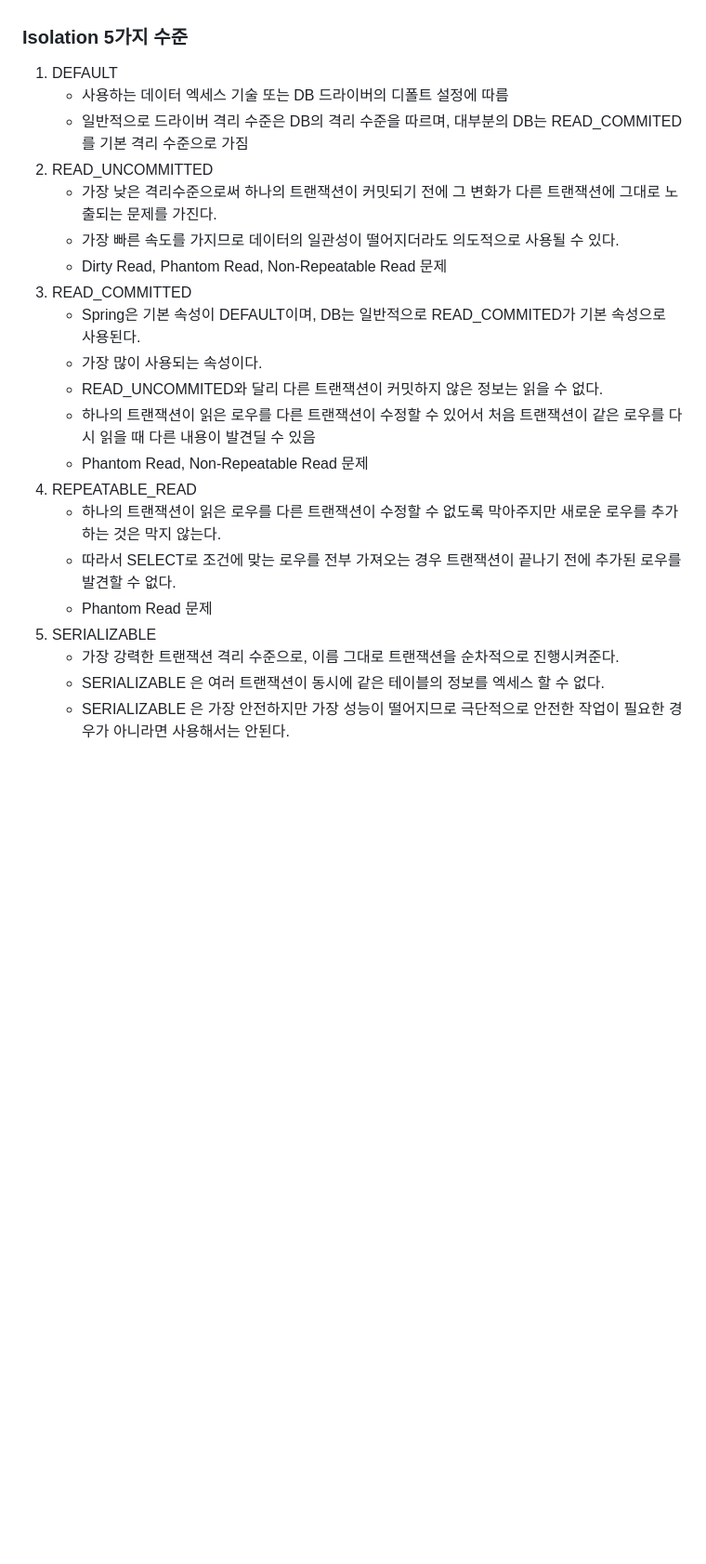
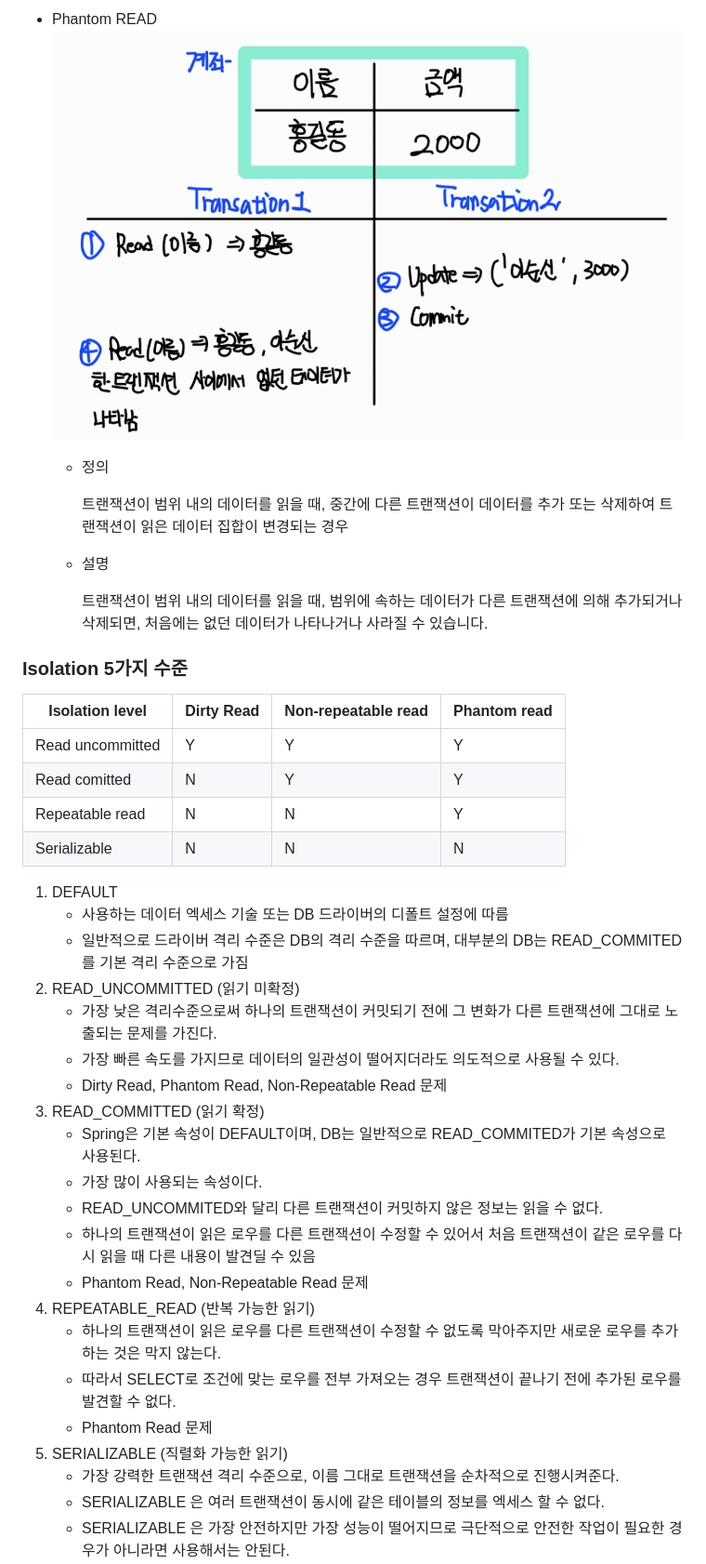
Before and after one commit to duckbill413/spring_runner, a Markdown page: learner/day7.md, the part around the change printed below. Shown: that part at 93% size. GitHub-like rendering; pictures changed too: learner/assets/phantom.jpg (added); blank space fills up the shorter version.

```diff
--- a/learner/day7.md
+++ b/learner/day7.md
@@ -7,23 +90,41 @@
+- Phantom READ
+  ![phantom.jpg](assets%2Fphantom.jpg)
+
+    - 정의
+
+      트랜잭션이 범위 내의 데이터를 읽을 때, 중간에 다른 트랜잭션이 데이터를 추가 또는 삭제하여 트랜잭션이 읽은 데이터 집합이 변경되는 경우
+
+    - 설명
+
+      트랜잭션이 범위 내의 데이터를 읽을 때, 범위에 속하는 데이터가 다른 트랜잭션에 의해 추가되거나 삭제되면, 처음에는 없던 데이터가 나타나거나 사라질 수 있습니다.
+
 ### Isolation 5가지 수준
+
+| Isolation level  | Dirty Read | Non-repeatable read | Phantom read |
+|------------------|------------|---------------------|--------------|
+| Read uncommitted | Y          | Y                   | Y            |
+| Read comitted    | N          | Y                   | Y            |
+| Repeatable read  | N          | N                   | Y            |
+| Serializable     | N          | N                   | N            |
 
 1. DEFAULT
     - 사용하는 데이터 엑세스 기술 또는 DB 드라이버의 디폴트 설정에 따름
     - 일반적으로 드라이버 격리 수준은 DB의 격리 수준을 따르며, 대부분의 DB는 READ_COMMITED를 기본 격리 수준으로 가짐
-2. READ_UNCOMMITTED
+2. READ_UNCOMMITTED (읽기 미확정)
     - 가장 낮은 격리수준으로써 하나의 트랜잭션이 커밋되기 전에 그 변화가 다른 트랜잭션에 그대로 노출되는 문제를 가진다.
     - 가장 빠른 속도를 가지므로 데이터의 일관성이 떨어지더라도 의도적으로 사용될 수 있다.
     - Dirty Read, Phantom Read, Non-Repeatable Read 문제
-3. READ_COMMITTED
+3. READ_COMMITTED (읽기 확정)
     - Spring은 기본 속성이 DEFAULT이며, DB는 일반적으로 READ_COMMITED가 기본 속성으로 사용된다.
     - 가장 많이 사용되는 속성이다.
     - READ_UNCOMMITED와 달리 다른 트랜잭션이 커밋하지 않은 정보는 읽을 수 없다.
     - 하나의 트랜잭션이 읽은 로우를 다른 트랜잭션이 수정할 수 있어서 처음 트랜잭션이 같은 로우를 다시 읽을 때 다른 내용이 발견딜 수 있음
     - Phantom Read, Non-Repeatable Read 문제
-4. REPEATABLE_READ
+4. REPEATABLE_READ (반복 가능한 읽기)
     - 하나의 트랜잭션이 읽은 로우를 다른 트랜잭션이 수정할 수 없도록 막아주지만 새로운 로우를 추가하는 것은 막지 않는다.
     - 따라서 SELECT로 조건에 맞는 로우를 전부 가져오는 경우 트랜잭션이 끝나기 전에 추가된 로우를 발견할 수 없다.
     - Phantom Read 문제
-5. SERIALIZABLE
+5. SERIALIZABLE (직렬화 가능한 읽기)
     - 가장 강력한 트랜잭션 격리 수준으로, 이름 그대로 트랜잭션을 순차적으로 진행시켜준다.
     - SERIALIZABLE 은 여러 트랜잭션이 동시에 같은 테이블의 정보를 엑세스 할 수 없다.
     - SERIALIZABLE 은 가장 안전하지만 가장 성능이 떨어지므로 극단적으로 안전한 작업이 필요한 경우가 아니라면 사용해서는 안된다.
```
Also changed, not shown: other parts of learner/day7.md (+83 -0 lines), learner/assets/dirty-read.jpg (added), learner/assets/repeatable-read.jpg (added).
